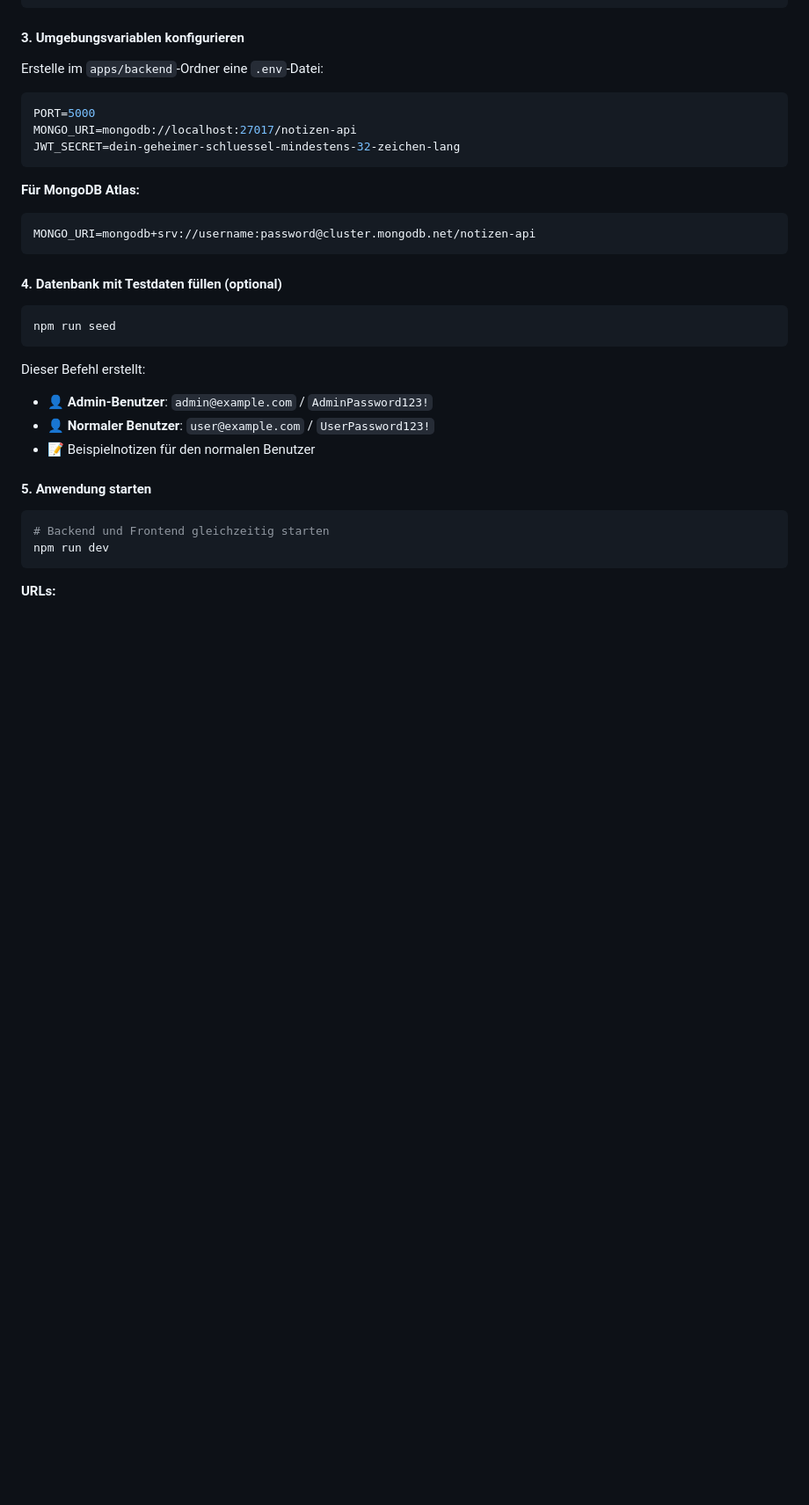
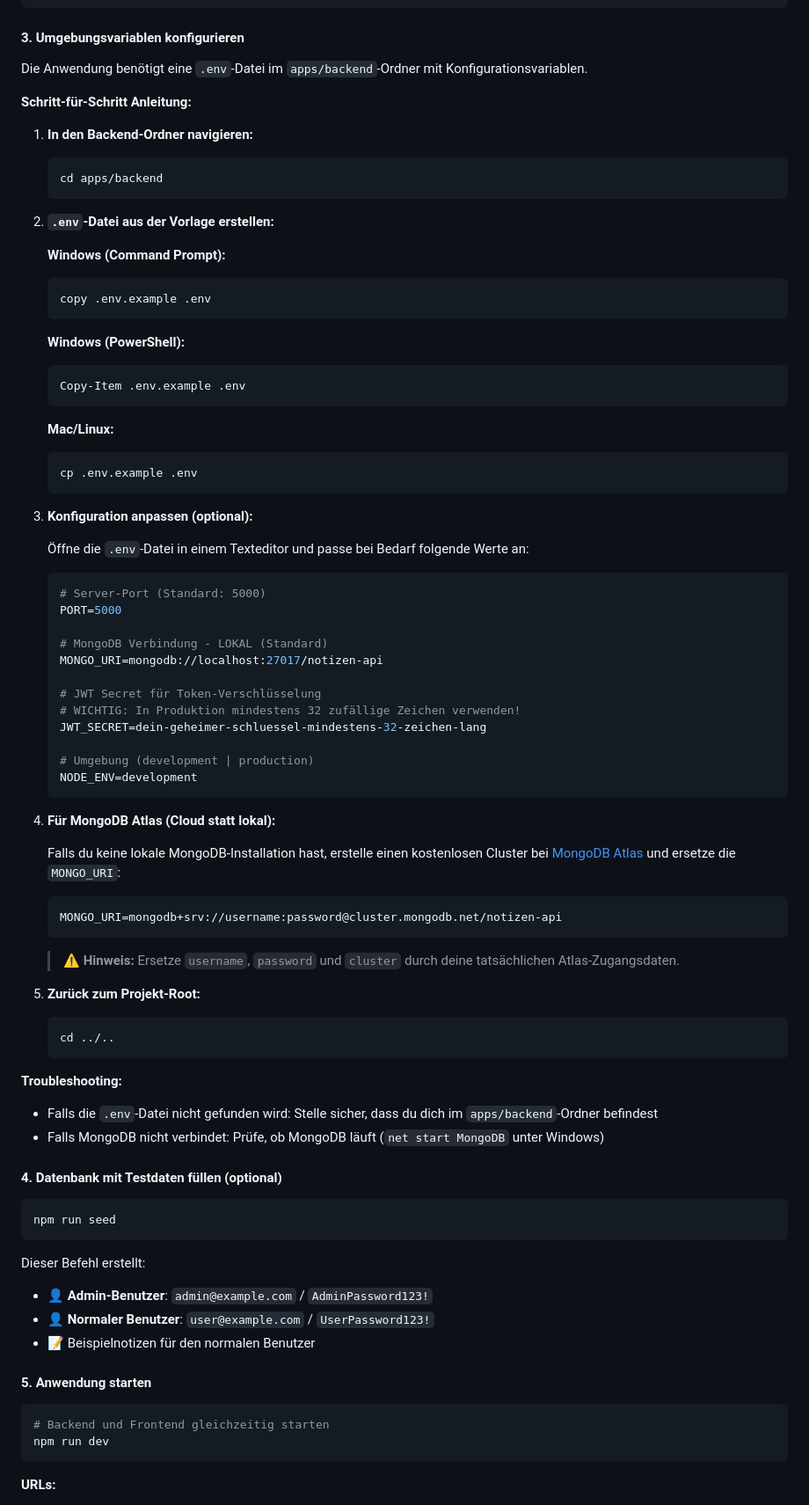
Before and after one commit to FelixDHBW/Neue-Datenbankkonzepte_Notizen-API, a Markdown page: README.md, the part around the change. Shown at 88% size. Drawn GitHub-style; blank space fills up the shorter version.

Commit message:
Readme aktualisiert

````diff
--- a/README.md
+++ b/README.md
@@ -106,18 +106,69 @@ npm install
 
 #### 3. Umgebungsvariablen konfigurieren
 
-Erstelle im `apps/backend`-Ordner eine `.env`-Datei:
+Die Anwendung benötigt eine `.env`-Datei im `apps/backend`-Ordner mit Konfigurationsvariablen.
 
-```env
-PORT=5000
-MONGO_URI=mongodb://localhost:27017/notizen-api
-JWT_SECRET=dein-geheimer-schluessel-mindestens-32-zeichen-lang
-```
+**Schritt-für-Schritt Anleitung:**
 
-**Für MongoDB Atlas:**
-```env
-MONGO_URI=mongodb+srv://username:password@cluster.mongodb.net/notizen-api
-```
+1. **In den Backend-Ordner navigieren:**
+   ```bash
+   cd apps/backend
+   ```
+
+2. **`.env`-Datei aus der Vorlage erstellen:**
+
+   **Windows (Command Prompt):**
+   ```cmd
+   copy .env.example .env
+   ```
+
+   **Windows (PowerShell):**
+   ```powershell
+   Copy-Item .env.example .env
+   ```
+
+   **Mac/Linux:**
+   ```bash
+   cp .env.example .env
+   ```
+
+3. **Konfiguration anpassen (optional):**
+
+   Öffne die `.env`-Datei in einem Texteditor und passe bei Bedarf folgende Werte an:
+
+   ```env
+   # Server-Port (Standard: 5000)
+   PORT=5000
+
+   # MongoDB Verbindung - LOKAL (Standard)
+   MONGO_URI=mongodb://localhost:27017/notizen-api
+
+   # JWT Secret für Token-Verschlüsselung
+   # WICHTIG: In Produktion mindestens 32 zufällige Zeichen verwenden!
+   JWT_SECRET=dein-geheimer-schluessel-mindestens-32-zeichen-lang
+
+   # Umgebung (development | production)
+   NODE_ENV=development
+   ```
+
+4. **Für MongoDB Atlas (Cloud statt lokal):**
+
+   Falls du keine lokale MongoDB-Installation hast, erstelle einen kostenlosen Cluster bei [MongoDB Atlas](https://www.mongodb.com/atlas) und ersetze die `MONGO_URI`:
+
+   ```env
+   MONGO_URI=mongodb+srv://username:password@cluster.mongodb.net/notizen-api
+   ```
+
+   > ⚠️ **Hinweis:** Ersetze `username`, `password` und `cluster` durch deine tatsächlichen Atlas-Zugangsdaten.
+
+5. **Zurück zum Projekt-Root:**
+   ```bash
+   cd ../..
+   ```
+
+**Troubleshooting:**
+- Falls die `.env`-Datei nicht gefunden wird: Stelle sicher, dass du dich im `apps/backend`-Ordner befindest
+- Falls MongoDB nicht verbindet: Prüfe, ob MongoDB läuft (`net start MongoDB` unter Windows)
 
 #### 4. Datenbank mit Testdaten füllen (optional)
 
````
